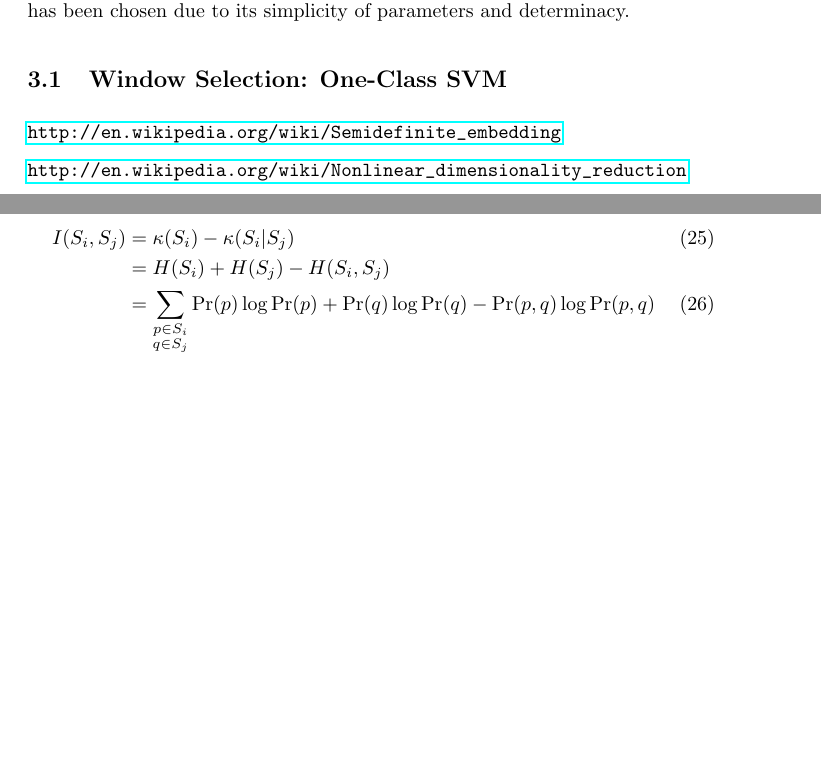
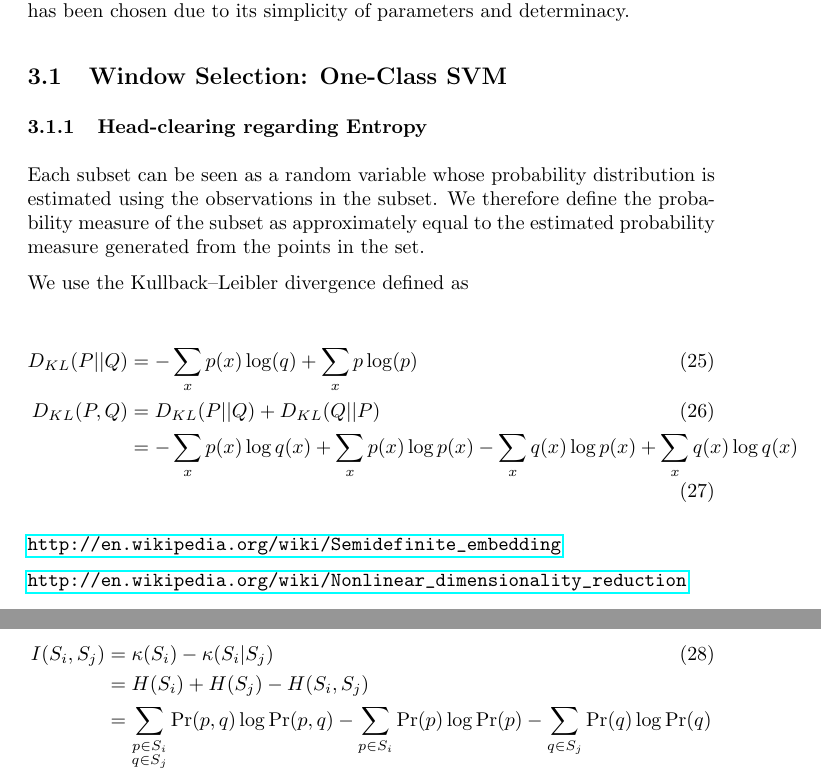
Before and after one commit to kerinin/iEngine, a LaTeX paper (report.tex): two parts of pages 10 and 11 of 13 before the commit and two parts of pages 10 and 11 of 14 after it, joined at a grey line, cut so that both start at the same text, the shorter picture padded with empty space. Compiled offline with pdfLaTeX.

Commit message:
looking into KL rather than entropy for window selection

```diff
--- a/report.tex
+++ b/report.tex
@@ -284,6 +284,17 @@ Implementing the inference architecture requires the specification of the two de
 % training and test corpus variable names
 
 \subsection{Window Selection: One-Class SVM}
+\subsubsection{Head-clearing regarding Entropy}
+Each subset can be seen as a random variable whose probability distribution is estimated using the observations in the subset.  We therefore define the probability measure of the subset as approximately equal to the estimated probability measure generated from the points in the set.
+
+We use the Kullback–Leibler divergence defined as
+
+\begin{align}
+D_{KL}(P||Q) &= -\sum_{x} p(x) \log(q) + \sum_{x} p \log(p) \\
+D_{KL}(P,Q) &= D_{KL}(P||Q) + D_{KL}(Q||P) \\
+&= -\sum_{x} p(x) \log q(x) + \sum_{x} p(x) \log p(x) -\sum_{x} q(x) \log p(x) + \sum_{x} q(x) \log q(x)
+\end{align}
+
 \url{http://en.wikipedia.org/wiki/Semidefinite_embedding}
 
 \url{http://en.wikipedia.org/wiki/Nonlinear_dimensionality_reduction}
@@ -297,7 +308,7 @@ We define the a function \( I \) which computes the mutual information of two su
 \begin{align}
 I(S_i,S_j) &= \kappa( S_i ) - \kappa( S_i | S_j) \\
 &= H(S_i) + H(S_j) - H(S_i,S_j) \nonumber \\
-&= \sum_{ \substack{ p \in S_i \\ q \in S_j } } \Pr(p) \log \Pr(p) + \Pr(q) \log \Pr(q) - \Pr(p,q) \log \Pr(p,q)
+&=  \sum_{ \substack{ p \in S_i \\ q \in S_j } } \Pr(p,q) \log \Pr(p,q) - \sum_{p \in S_i} \Pr(p) \log \Pr(p) - \sum_{q \in S_j} \Pr(q) \log \Pr(q)
 \end{align}
 We use this function to define a kernel which assigns high values to sets which are similar and low values to sets which are different (the denominator is used to avoid a singuarity if \( I = 0 \) ):
 
```
Also changed, not shown: report.pdf.
